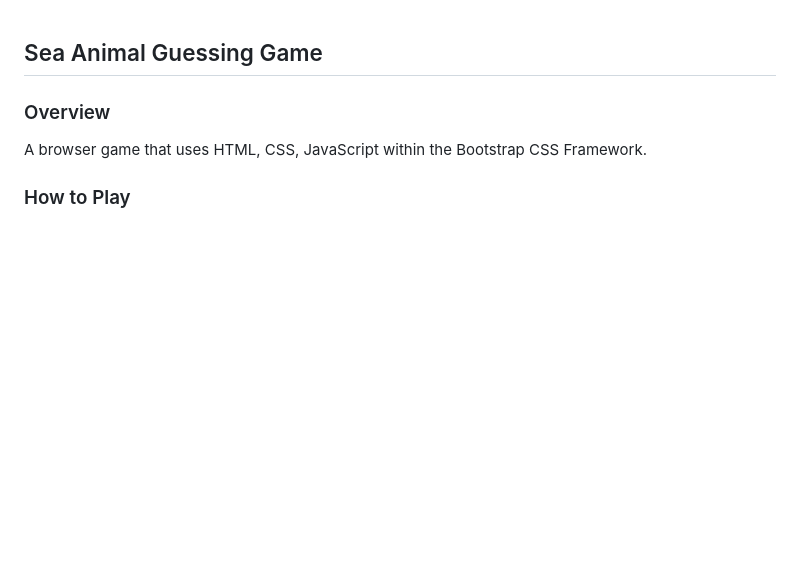
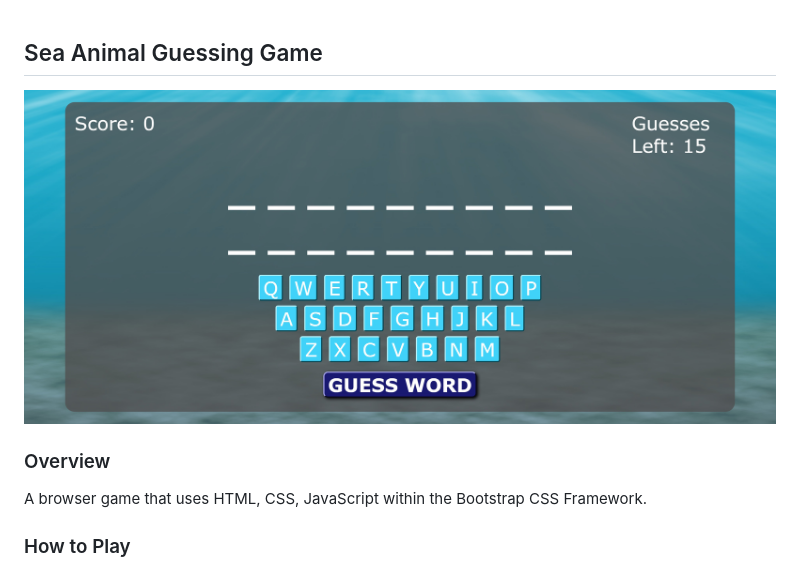
Before and after one commit to carterfa/Word-Guess-Game, a Markdown page: README.md, the part around the change. GitHub-like rendering; pictures changed too: screenshots/seaanimalguess.jpg (added); blank space fills up the shorter version.

Commit message:
Added screenshot

```diff
--- a/README.md
+++ b/README.md
@@ -1,4 +1,6 @@
 ## Sea Animal Guessing Game
+
+![Screenshot](./screenshots/seaanimalguess.jpg)
 
 ### Overview
 
```
